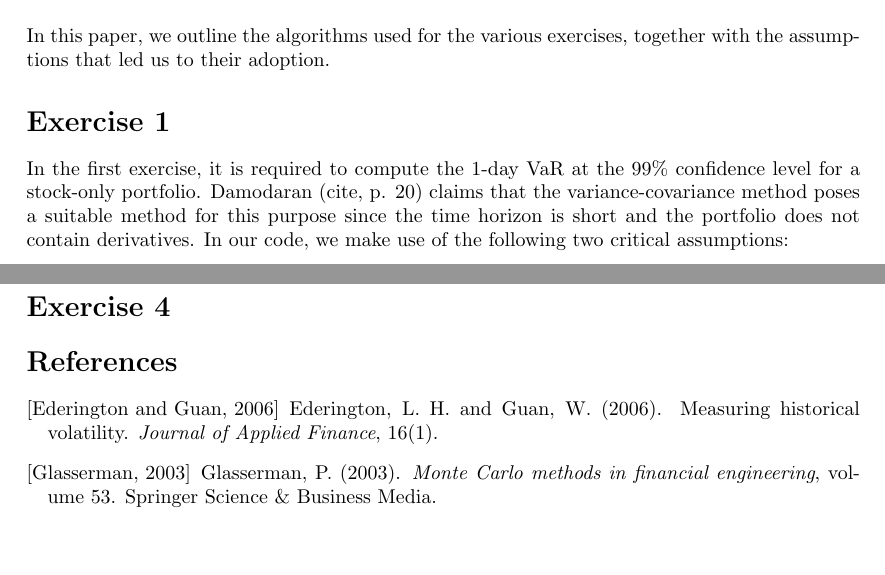
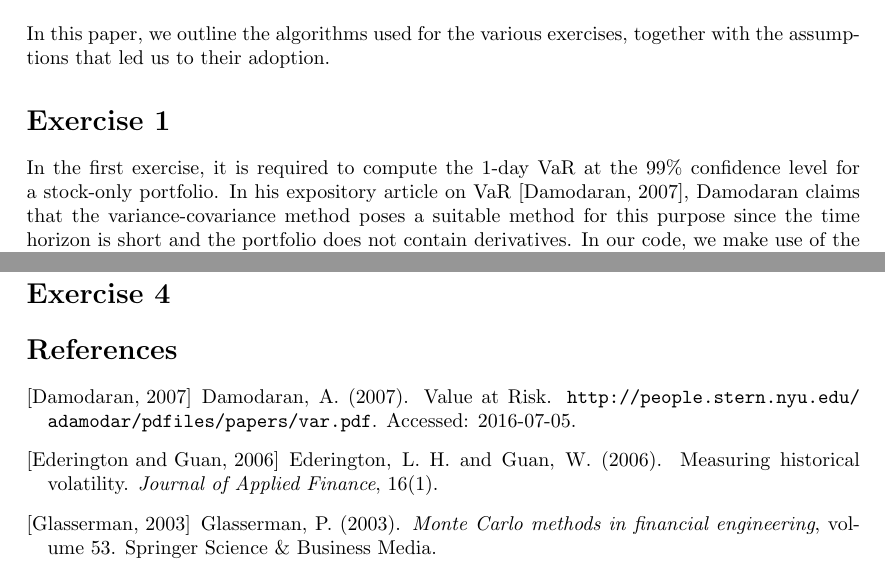
Before and after one commit to bstemper/db-summer-challenge-2016, a LaTeX document (Model description.tex, which reads Literatur.bib): two parts of pages 1 and 3 of 3, joined at a grey line, cut so that both start at the same text, the shorter picture padded with empty space. The pictures show the PDF file Model description.pdf that the author committed with the source.

Commit message:
Included damodaran reference.

```diff
--- a/Literatur.bib
+++ b/Literatur.bib
@@ -30,3 +30,7 @@
 	Title = {Monte Carlo methods in financial engineering},
 	Volume = {53},
 	Year = {2003}}
+
+@misc{Damodaran,
+  	title = {{Value at Risk} },
+	year={2007},
--- a/Model description.tex
+++ b/Model description.tex
@@ -35,7 +36,7 @@
 
 	\section*{Exercise 1}
 
-	In the first exercise, it is required to compute the 1-day VaR at the $99\%$ confidence level for a stock-only portfolio. Damodaran  (cite, p. 20) claims that the variance-covariance method poses a suitable method for this purpose since the time horizon is short and the portfolio does not contain derivatives. In our code, we make use of the following two critical assumptions:
+	In the first exercise, it is required to compute the 1-day VaR at the $99\%$ confidence level for a stock-only portfolio. In his expository article on VaR \cite{Damodaran}, Damodaran claims that the variance-covariance method poses a suitable method for this purpose since the time horizon is short and the portfolio does not contain derivatives. In our code, we make use of the following two critical assumptions:
 
 	\begin{itemize}
 
```
Also changed, not shown: Model description.pdf, Literatur.bib (4 more changed lines), Model description.tex (1 more changed lines).
